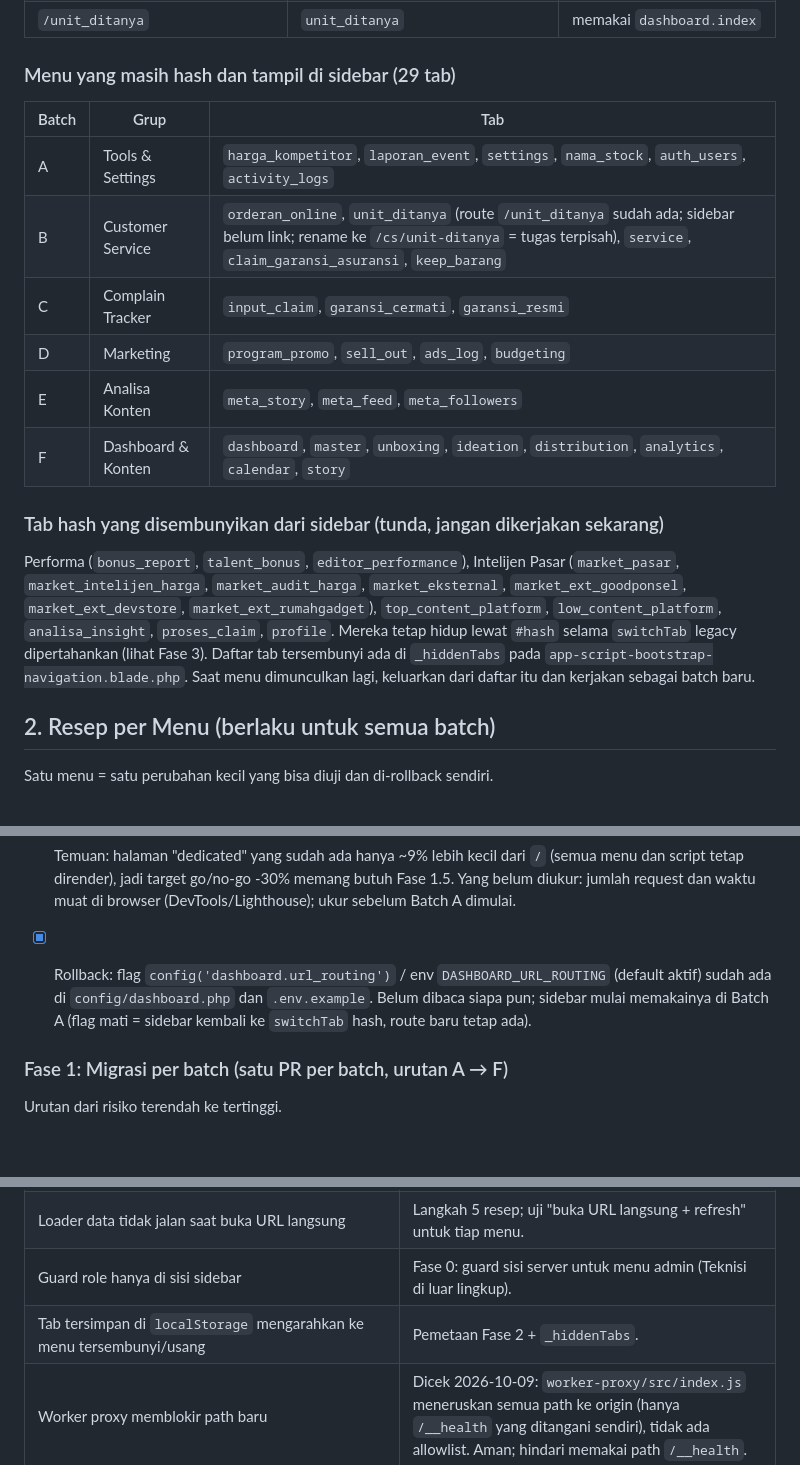
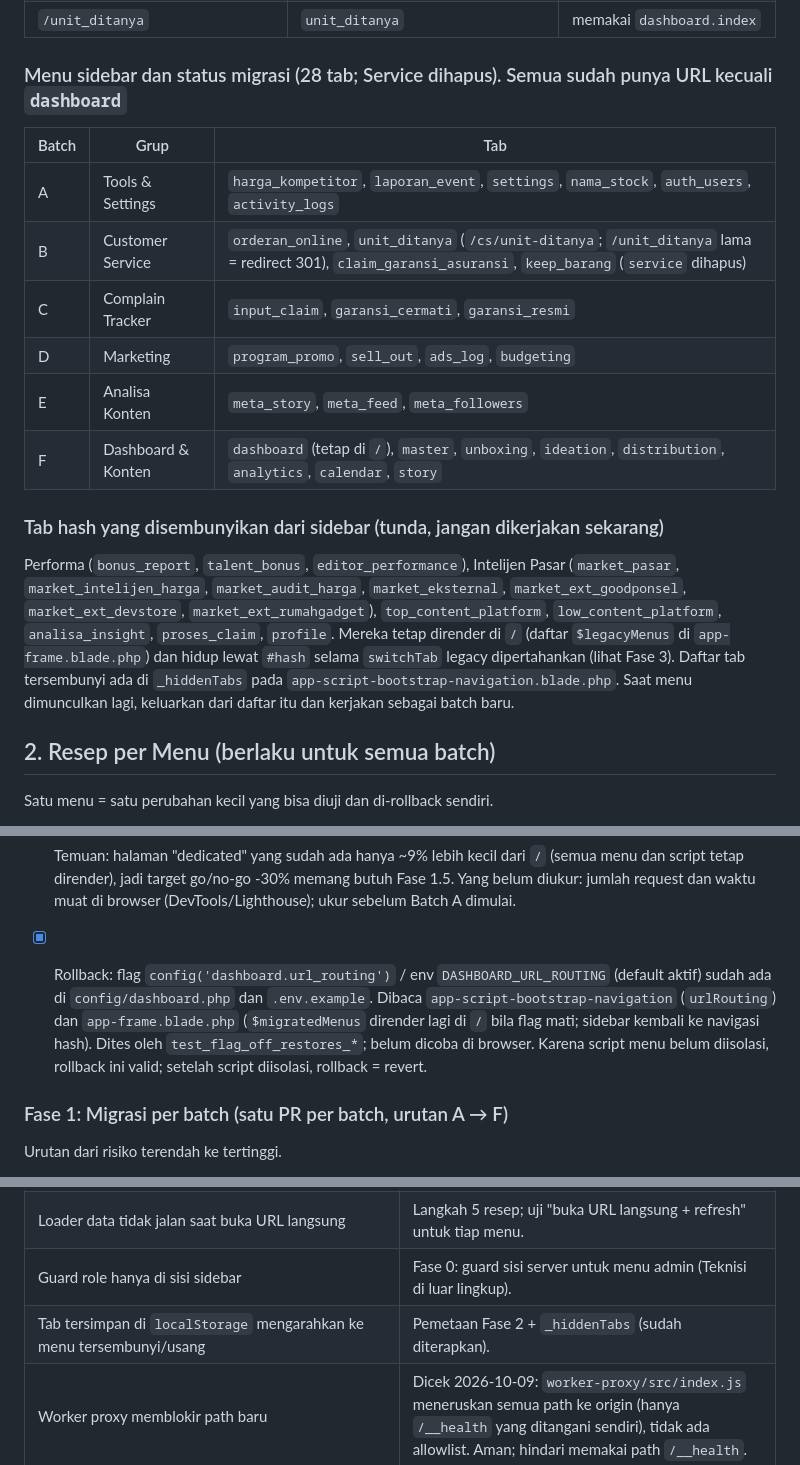
Before and after one commit to Sapinget/marketing, a Markdown page: docs/hash-to-url-routing-plan.md, 3 parts joined by grey strips. Drawn GitHub-style; blank space fills up the shorter version.

```diff
--- a/docs/hash-to-url-routing-plan.md
+++ b/docs/hash-to-url-routing-plan.md
@@ -29,21 +29,21 @@ Menu yang sudah punya URL sendiri (pola yang akan ditiru):
 | `/repository-gambar`, `/inventory/asset-vendor` | `img_repo`, `asset_vendor_inventory` | `menus.*` (sidebar disembunyikan / tidak ada link) |
 | `/unit_ditanya` | `unit_ditanya` | memakai `dashboard.index` |
 
-### Menu yang masih hash dan tampil di sidebar (29 tab)
+### Menu sidebar dan status migrasi (28 tab; Service dihapus). Semua sudah punya URL kecuali `dashboard`
 
 | Batch | Grup | Tab |
 |---|---|---|
 | A | Tools & Settings | `harga_kompetitor`, `laporan_event`, `settings`, `nama_stock`, `auth_users`, `activity_logs` |
-| B | Customer Service | `orderan_online`, `unit_ditanya` (route `/unit_ditanya` sudah ada; sidebar belum link; rename ke `/cs/unit-ditanya` = tugas terpisah), `service`, `claim_garansi_asuransi`, `keep_barang` |
+| B | Customer Service | `orderan_online`, `unit_ditanya` (`/cs/unit-ditanya`; `/unit_ditanya` lama = redirect 301), `claim_garansi_asuransi`, `keep_barang` (`service` dihapus) |
 | C | Complain Tracker | `input_claim`, `garansi_cermati`, `garansi_resmi` |
 | D | Marketing | `program_promo`, `sell_out`, `ads_log`, `budgeting` |
 | E | Analisa Konten | `meta_story`, `meta_feed`, `meta_followers` |
-| F | Dashboard & Konten | `dashboard`, `master`, `unboxing`, `ideation`, `distribution`, `analytics`, `calendar`, `story` |
+| F | Dashboard & Konten | `dashboard` (tetap di `/`), `master`, `unboxing`, `ideation`, `distribution`, `analytics`, `calendar`, `story` |
 
 ### Tab hash yang disembunyikan dari sidebar (tunda, jangan dikerjakan sekarang)
 
 Performa (`bonus_report`, `talent_bonus`, `editor_performance`), Intelijen Pasar (`market_pasar`, `market_intelijen_harga`, `market_audit_harga`, `market_eksternal`, `market_ext_goodponsel`, `market_ext_devstore`, `market_ext_rumahgadget`), `top_content_platform`, `low_content_platform`, `analisa_insight`, `proses_claim`, `profile`.
-Mereka tetap hidup lewat `#hash` selama `switchTab` legacy dipertahankan (lihat Fase 3). Daftar tab tersembunyi ada di `_hiddenTabs` pada `app-script-bootstrap-navigation.blade.php`. Saat menu dimunculkan lagi, keluarkan dari daftar itu dan kerjakan sebagai batch baru.
+Mereka tetap dirender di `/` (daftar `$legacyMenus` di `app-frame.blade.php`) dan hidup lewat `#hash` selama `switchTab` legacy dipertahankan (lihat Fase 3). Daftar tab tersembunyi ada di `_hiddenTabs` pada `app-script-bootstrap-navigation.blade.php`. Saat menu dimunculkan lagi, keluarkan dari daftar itu dan kerjakan sebagai batch baru.
 
 ## 2. Resep per Menu (berlaku untuk semua batch)
 
@@ -95,7 +95,7 @@ Fase -1 → Fase 0 → Fase 1.5 fondasi → Batch A (URL + isolasi sekaligus, pe
   | `/promo-pamflet` | 2.055.924 B | 255.526 B | 10 | 23 | 163 |
 
   Temuan: halaman "dedicated" yang sudah ada hanya ~9% lebih kecil dari `/` (semua menu dan script tetap dirender), jadi target go/no-go -30% memang butuh Fase 1.5. Yang belum diukur: jumlah request dan waktu muat di browser (DevTools/Lighthouse); ukur sebelum Batch A dimulai.
-- [x] Rollback: flag `config('dashboard.url_routing')` / env `DASHBOARD_URL_ROUTING` (default aktif) sudah ada di `config/dashboard.php` dan `.env.example`. Belum dibaca siapa pun; sidebar mulai memakainya di Batch A (flag mati = sidebar kembali ke `switchTab` hash, route baru tetap ada).
+- [x] Rollback: flag `config('dashboard.url_routing')` / env `DASHBOARD_URL_ROUTING` (default aktif) sudah ada di `config/dashboard.php` dan `.env.example`. Dibaca `app-script-bootstrap-navigation` (`urlRouting`) dan `app-frame.blade.php` (`$migratedMenus` dirender lagi di `/` bila flag mati; sidebar kembali ke navigasi hash). Dites oleh `test_flag_off_restores_*`; belum dicoba di browser. Karena script menu belum diisolasi, rollback ini valid; setelah script diisolasi, rollback = revert.
 
 ### Fase 1: Migrasi per batch (satu PR per batch, urutan A → F)
 Urutan dari risiko terendah ke tertinggi.
@@ -227,7 +229,7 @@ Nama mengikuti `one-menu-one-blade-roadmap.md` bila berbeda; satu sumber kebenar
 | `setup()` Vue tunggal: script yang disisipkan lewat `@push` harus berada di scope `setup()`, bukan setelah `createApp` | Tempatkan `@stack('menu-scripts')` di dalam `setup()`; verifikasi dengan compile + buka halaman. |
 | Loader data tidak jalan saat buka URL langsung | Langkah 5 resep; uji "buka URL langsung + refresh" untuk tiap menu. |
 | Guard role hanya di sisi sidebar | Fase 0: guard sisi server untuk menu admin (Teknisi di luar lingkup). |
-| Tab tersimpan di `localStorage` mengarahkan ke menu tersembunyi/usang | Pemetaan Fase 2 + `_hiddenTabs`. |
+| Tab tersimpan di `localStorage` mengarahkan ke menu tersembunyi/usang | Pemetaan Fase 2 + `_hiddenTabs` (sudah diterapkan). |
 | Worker proxy memblokir path baru | Dicek 2026-10-09: `worker-proxy/src/index.js` meneruskan semua path ke origin (hanya `/__health` yang ditangani sendiri), tidak ada allowlist. Aman; hindari memakai path `/__health`. |
 | Navigasi = reload penuh; tiap halaman memanggil ulang `/api/auth/session`, chat bootstrap, data global (master plan untuk dropdown) | Ukur di baseline (Fase 0); target go/no-go di bagian 6. Cache data global di `sessionStorage` bila perlu. |
 | Kunjungan menu dobel atau hilang setelah pindah ke URL | Lihat bullet menu-visits di Fase 0. |
```
Also changed, not shown: other parts of docs/hash-to-url-routing-plan.md (+19 -17 lines).
